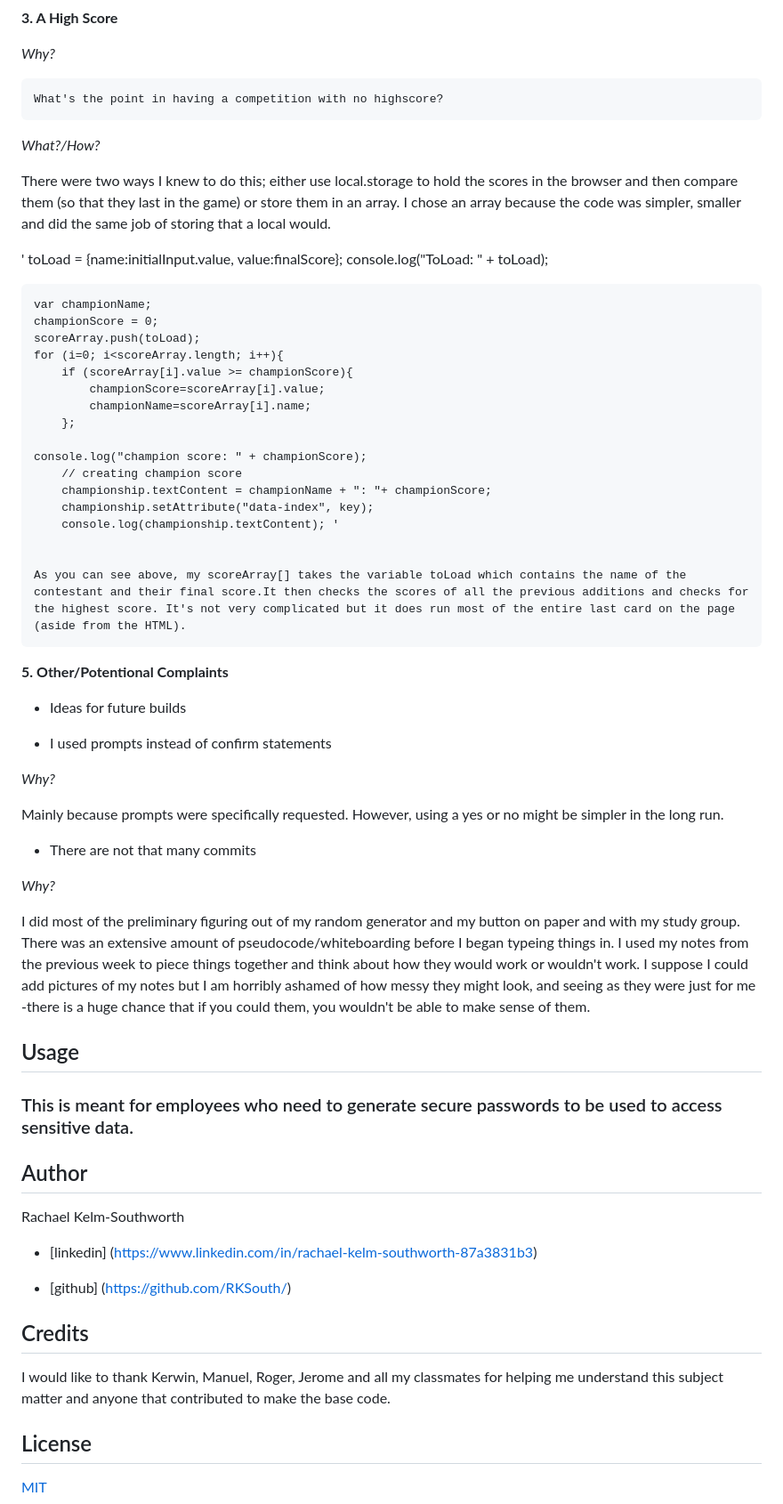
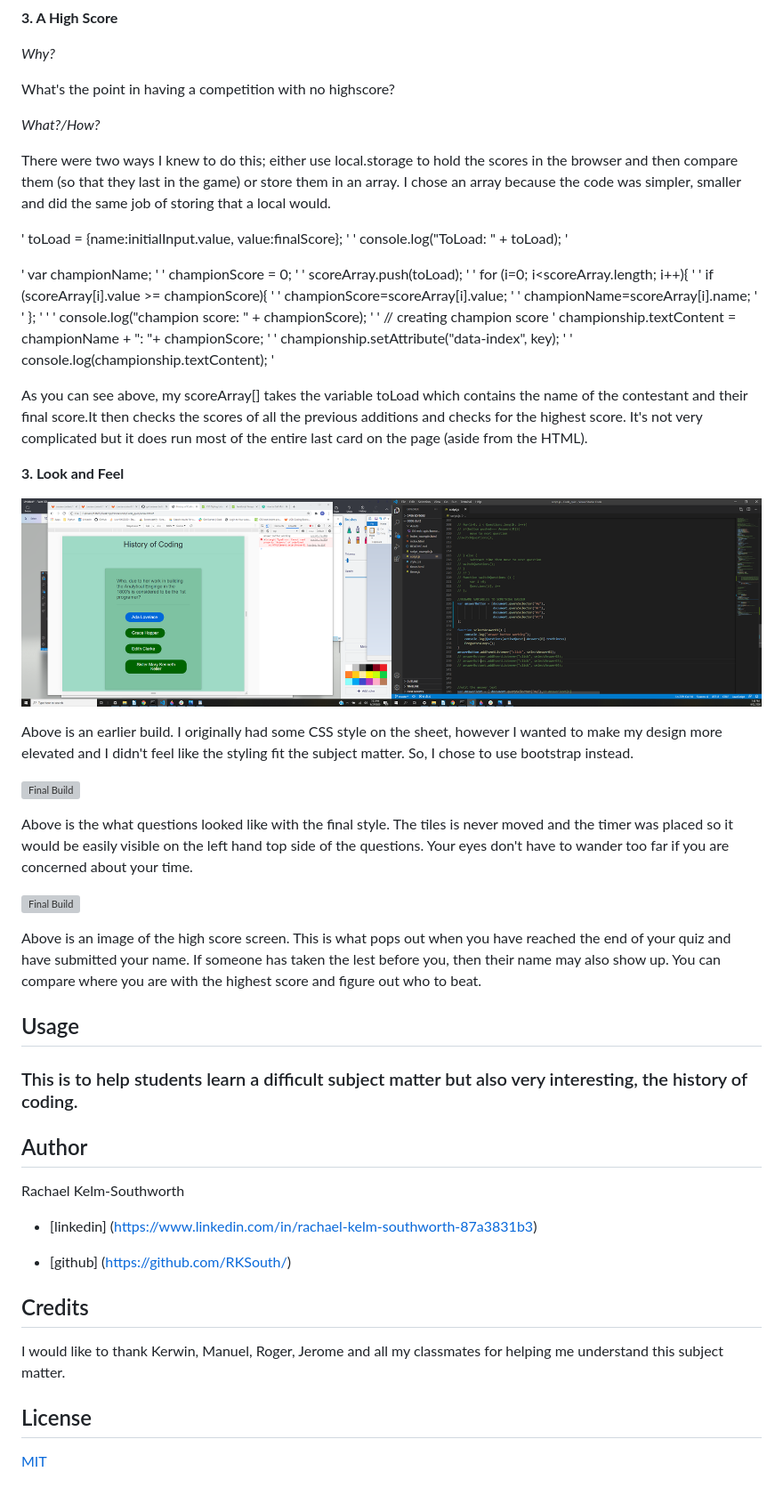
Before and after one commit to RKSouth/Code_quiz, a Markdown page: README.md, the part around the change. Shown: that part at 89% size. Drawn GitHub-style; pictures changed too: Untitled01.png (added); grey boxes are pictures that could not be loaded.

```diff
--- a/README.md
+++ b/README.md
@@ -92,61 +92,52 @@ __3. A High Score__
 
 _Why?_
 
-    What's the point in having a competition with no highscore?
+What's the point in having a competition with no highscore?
 
 
 
 _What?/How?_
 
-  There were two ways I knew to do this; either use local.storage to hold the scores in the browser and then compare them (so that they last in the game) or store them in an array. I chose an array because the code was simpler, smaller and did the same job of storing that a local would.
+There were two ways I knew to do this; either use local.storage to hold the scores in the browser and then compare them (so that they last in the game) or store them in an array. I chose an array because the code was simpler, smaller and did the same job of storing that a local would.
 
-  '   toLoad = {name:initialInput.value, value:finalScore};
-    console.log("ToLoad: " + toLoad);
+'   toLoad = {name:initialInput.value, value:finalScore}; '
+'    console.log("ToLoad: " + toLoad); '
 
-    var championName;
-    championScore = 0;
-    scoreArray.push(toLoad);
-    for (i=0; i<scoreArray.length; i++){
-        if (scoreArray[i].value >= championScore){
-            championScore=scoreArray[i].value;
-            championName=scoreArray[i].name;
-        };
-
-    console.log("champion score: " + championScore);
-        // creating champion score
-        championship.textContent = championName + ": "+ championScore;
-        championship.setAttribute("data-index", key);
-        console.log(championship.textContent); '
+'     var championName;    '
+'     championScore = 0; '
+'     scoreArray.push(toLoad); '
+'     for (i=0; i<scoreArray.length; i++){ '
+'         if (scoreArray[i].value >= championScore){ '
+'             championScore=scoreArray[i].value; '
+'             championName=scoreArray[i].name; '
+'         }; '
+'
+'     console.log("champion score: " + championScore); '
+'         // creating champion score
+'         championship.textContent = championName + ": "+ championScore; '
+'         championship.setAttribute("data-index", key); '
+'         console.log(championship.textContent); '
 
 
-    As you can see above, my scoreArray[] takes the variable toLoad which contains the name of the contestant and their final score.It then checks the scores of all the previous additions and checks for the highest score. It's not very complicated but it does run most of the entire last card on the page (aside from the HTML).
+As you can see above, my scoreArray[] takes the variable toLoad which contains the name of the contestant and their final score.It then checks the scores of all the previous additions and checks for the highest score. It's not very complicated but it does run most of the entire last card on the page (aside from the HTML).
+
+__3. Look and Feel__
 
 
+![Earlier Build](Untitled01.png)
 
+Above is an earlier build. I originally had some CSS style on the sheet, however I wanted to make my design more elevated and I didn't feel like the styling fit the subject matter. So, I chose to use bootstrap instead.
 
+![Final Build](FinishedProduct02.png)
 
-__5. Other/Potentional Complaints__
+Above is the what questions looked like with the final style. The tiles is never moved and the timer was placed so it would be easily visible on the left hand top side of the questions. Your eyes don't have to wander too far if you are concerned about your time.
 
-* Ideas for future builds
+![Final Build](FinishedProduct03.png)
 
-
-
-* I used prompts instead of confirm statements
-
-_Why?_
-
-Mainly because prompts were specifically requested. However, using a yes or no might be simpler in the long run.
-
-* There are not that many commits
-
-_Why?_
-
-I did most of the preliminary figuring out of my random generator and my button on paper and with my study group. There was an extensive amount of pseudocode/whiteboarding before I began typeing things in. I used my notes from the previous week to piece things together and think about how they would work or wouldn't work. I suppose I could add pictures of my notes but I am horribly ashamed of how messy they might look, and seeing as they were just for me -there is a huge chance that if you could them, you wouldn't be able to make sense of them.
-
-
+Above is an image of the high score screen. This is what pops out when you have reached the end of your quiz and have submitted your name. If someone has taken the lest before you, then their name may also show up. You can compare where you are with the highest score and figure out who to beat.
 
 ## Usage
-### This is meant for employees who need to generate secure passwords to be used to access sensitive data.
+### This is to help students learn a difficult subject matter but also very interesting, the history of coding.
 
 ## Author
 Rachael Kelm-Southworth
@@ -157,7 +148,7 @@ Rachael Kelm-Southworth
 
  ## Credits
 
-I would like to thank Kerwin, Manuel, Roger, Jerome and all my classmates for helping me understand this subject matter and anyone that contributed to make the base code.
+I would like to thank Kerwin, Manuel, Roger, Jerome and all my classmates for helping me understand this subject matter.
 
 ## License
 [MIT](https://choosealicense.com/licenses/mit/)
```
Also changed, not shown: 3 other files.
